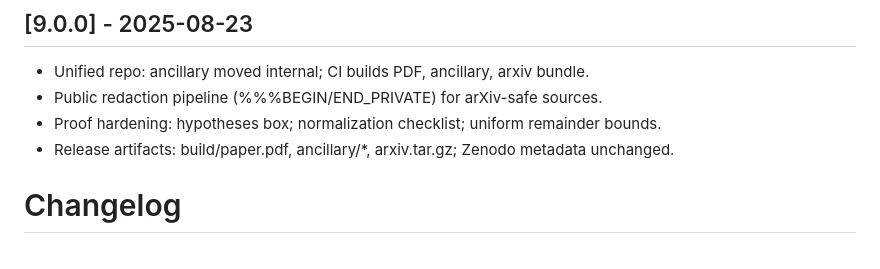
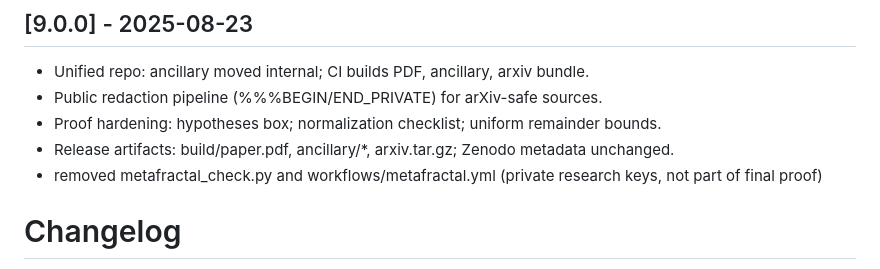
Before and after one commit to askohguharev-us/localized-trace-formula, a Markdown page: CHANGELOG.md, the part around the change. GitHub-like rendering.

```diff
--- a/CHANGELOG.md
+++ b/CHANGELOG.md
@@ -3,6 +3,7 @@
 - Public redaction pipeline (%%%BEGIN/END_PRIVATE) for arXiv-safe sources.
 - Proof hardening: hypotheses box; normalization checklist; uniform remainder bounds.
 - Release artifacts: build/paper.pdf, ancillary/*, arxiv.tar.gz; Zenodo metadata unchanged.
+- removed metafractal_check.py and workflows/metafractal.yml (private research keys, not part of final proof)
 
 # Changelog
 All notable changes to this project will be documented in this file.
```
